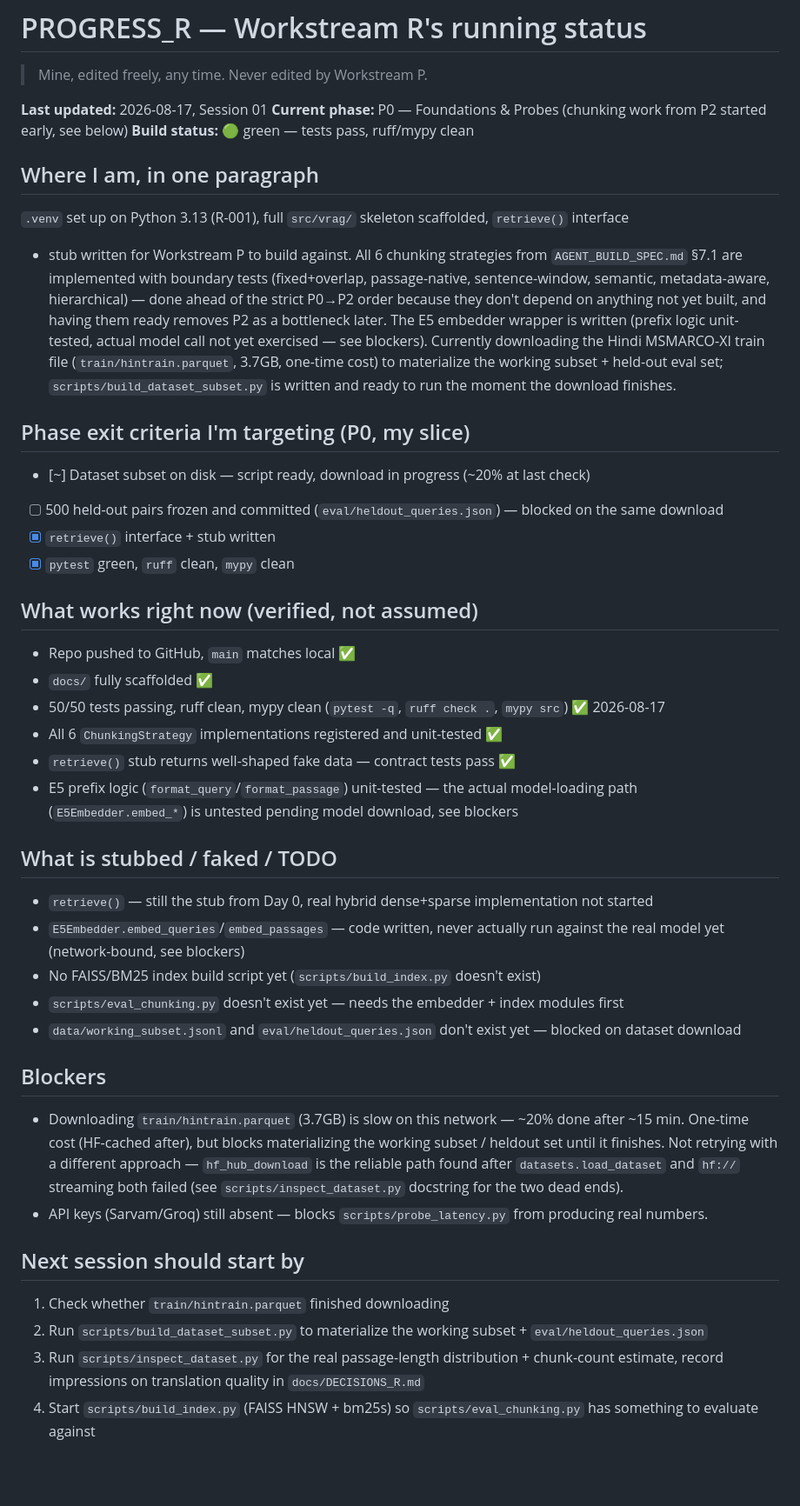
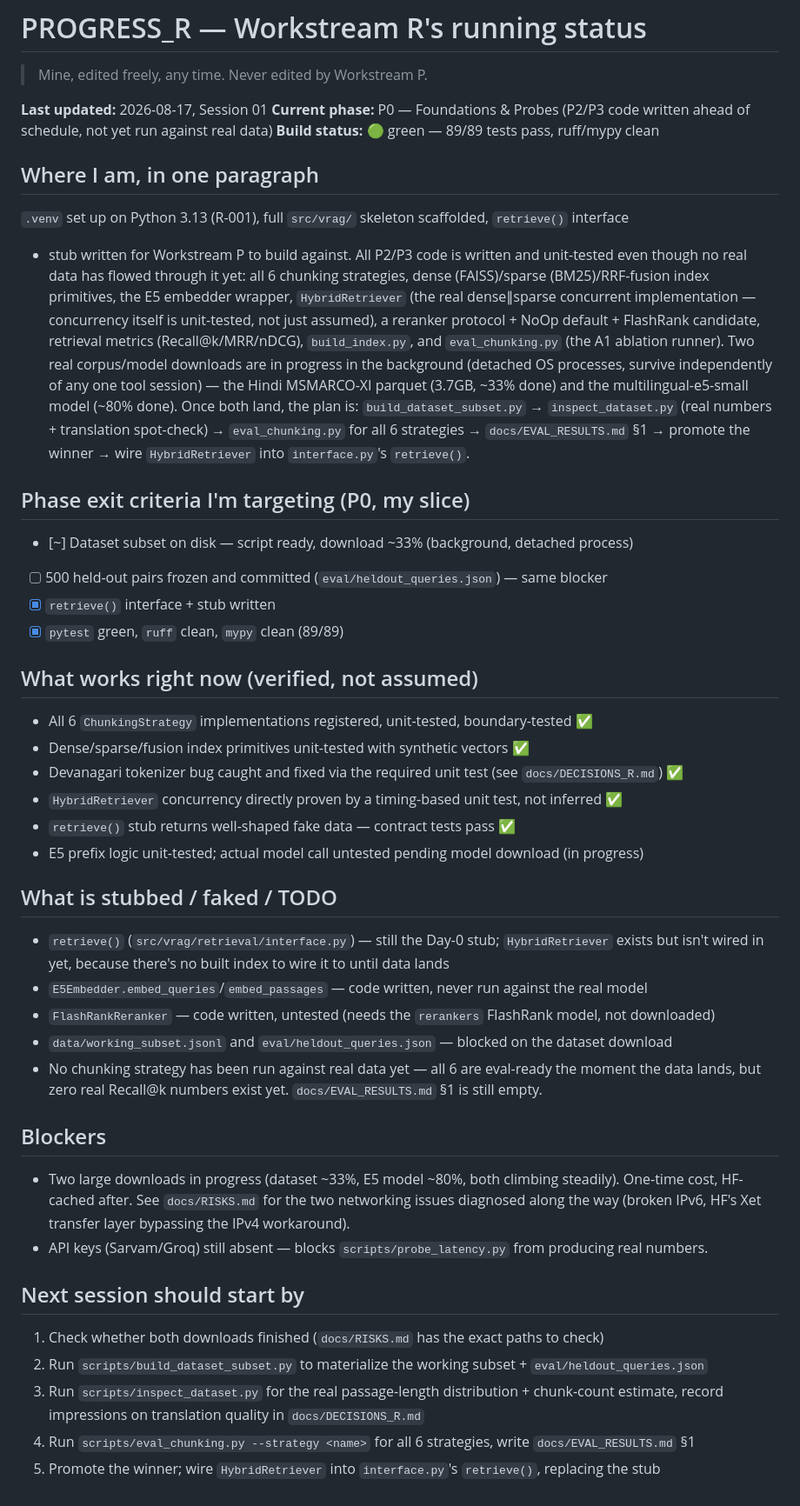
Before and after one commit to ShivDyutiVerma/vRAG, a Markdown page: docs/PROGRESS_R.md, the part around the change. Shown at 87% size. GitHub-like rendering; blank space fills up the shorter version.

Commit message:
[P0] update PROGRESS_R with current real status

```diff
--- a/docs/PROGRESS_R.md
+++ b/docs/PROGRESS_R.md
@@ -3,61 +3,62 @@
 > Mine, edited freely, any time. Never edited by Workstream P.
 
 **Last updated:** 2026-08-17, Session 01
-**Current phase:** P0 — Foundations & Probes (chunking work from P2 started early, see below)
-**Build status:** 🟢 green — tests pass, ruff/mypy clean
+**Current phase:** P0 — Foundations & Probes (P2/P3 code written ahead of schedule, not yet run against real data)
+**Build status:** 🟢 green — 89/89 tests pass, ruff/mypy clean
 
 ## Where I am, in one paragraph
 
 `.venv` set up on Python 3.13 (R-001), full `src/vrag/` skeleton scaffolded, `retrieve()` interface
-+ stub written for Workstream P to build against. All 6 chunking strategies from
-`AGENT_BUILD_SPEC.md` §7.1 are implemented with boundary tests (fixed+overlap, passage-native,
-sentence-window, semantic, metadata-aware, hierarchical) — done ahead of the strict P0→P2 order
-because they don't depend on anything not yet built, and having them ready removes P2 as a
-bottleneck later. The E5 embedder wrapper is written (prefix logic unit-tested, actual model call
-not yet exercised — see blockers). Currently downloading the Hindi MSMARCO-XI train file
-(`train/hintrain.parquet`, 3.7GB, one-time cost) to materialize the working subset + held-out eval
-set; `scripts/build_dataset_subset.py` is written and ready to run the moment the download finishes.
++ stub written for Workstream P to build against. All P2/P3 code is written and unit-tested even
+though no real data has flowed through it yet: all 6 chunking strategies, dense (FAISS)/sparse
+(BM25)/RRF-fusion index primitives, the E5 embedder wrapper, `HybridRetriever` (the real
+dense∥sparse concurrent implementation — concurrency itself is unit-tested, not just assumed),
+a reranker protocol + NoOp default + FlashRank candidate, retrieval metrics (Recall@k/MRR/nDCG),
+`build_index.py`, and `eval_chunking.py` (the A1 ablation runner). Two real corpus/model downloads
+are in progress in the background (detached OS processes, survive independently of any one tool
+session) — the Hindi MSMARCO-XI parquet (3.7GB, ~33% done) and the multilingual-e5-small model
+(~80% done). Once both land, the plan is: `build_dataset_subset.py` → `inspect_dataset.py` (real
+numbers + translation spot-check) → `eval_chunking.py` for all 6 strategies → `docs/EVAL_RESULTS.md`
+§1 → promote the winner → wire `HybridRetriever` into `interface.py`'s `retrieve()`.
 
 ## Phase exit criteria I'm targeting (P0, my slice)
 
-- [~] Dataset subset on disk — script ready, download in progress (~20% at last check)
-- [ ] 500 held-out pairs frozen and committed (`eval/heldout_queries.json`) — blocked on the same download
+- [~] Dataset subset on disk — script ready, download ~33% (background, detached process)
+- [ ] 500 held-out pairs frozen and committed (`eval/heldout_queries.json`) — same blocker
 - [x] `retrieve()` interface + stub written
-- [x] `pytest` green, `ruff` clean, `mypy` clean
+- [x] `pytest` green, `ruff` clean, `mypy` clean (89/89)
 
 ## What works right now (verified, not assumed)
 
-- Repo pushed to GitHub, `main` matches local ✅
-- `docs/` fully scaffolded ✅
-- 50/50 tests passing, ruff clean, mypy clean (`pytest -q`, `ruff check .`, `mypy src`) ✅ 2026-08-17
-- All 6 `ChunkingStrategy` implementations registered and unit-tested ✅
+- All 6 `ChunkingStrategy` implementations registered, unit-tested, boundary-tested ✅
+- Dense/sparse/fusion index primitives unit-tested with synthetic vectors ✅
+- Devanagari tokenizer bug caught and fixed via the required unit test (see `docs/DECISIONS_R.md`) ✅
+- `HybridRetriever` concurrency directly proven by a timing-based unit test, not inferred ✅
 - `retrieve()` stub returns well-shaped fake data — contract tests pass ✅
-- E5 prefix logic (`format_query`/`format_passage`) unit-tested — the actual model-loading path
-  (`E5Embedder.embed_*`) is untested pending model download, see blockers
+- E5 prefix logic unit-tested; actual model call untested pending model download (in progress)
 
 ## What is stubbed / faked / TODO
 
-- `retrieve()` — still the stub from Day 0, real hybrid dense+sparse implementation not started
-- `E5Embedder.embed_queries`/`embed_passages` — code written, never actually run against the real
-  model yet (network-bound, see blockers)
-- No FAISS/BM25 index build script yet (`scripts/build_index.py` doesn't exist)
-- `scripts/eval_chunking.py` doesn't exist yet — needs the embedder + index modules first
-- `data/working_subset.jsonl` and `eval/heldout_queries.json` don't exist yet — blocked on dataset download
+- `retrieve()` (`src/vrag/retrieval/interface.py`) — still the Day-0 stub; `HybridRetriever` exists
+  but isn't wired in yet, because there's no built index to wire it to until data lands
+- `E5Embedder.embed_queries`/`embed_passages` — code written, never run against the real model
+- `FlashRankReranker` — code written, untested (needs the `rerankers` FlashRank model, not downloaded)
+- `data/working_subset.jsonl` and `eval/heldout_queries.json` — blocked on the dataset download
+- No chunking strategy has been run against real data yet — all 6 are eval-ready the moment the
+  data lands, but zero real Recall@k numbers exist yet. `docs/EVAL_RESULTS.md` §1 is still empty.
 
 ## Blockers
 
-- Downloading `train/hintrain.parquet` (3.7GB) is slow on this network — ~20% done after ~15 min.
-  One-time cost (HF-cached after), but blocks materializing the working subset / heldout set until
-  it finishes. Not retrying with a different approach — `hf_hub_download` is the reliable path found
-  after `datasets.load_dataset` and `hf://` streaming both failed (see `scripts/inspect_dataset.py`
-  docstring for the two dead ends).
+- Two large downloads in progress (dataset ~33%, E5 model ~80%, both climbing steadily). One-time
+  cost, HF-cached after. See `docs/RISKS.md` for the two networking issues diagnosed along the way
+  (broken IPv6, HF's Xet transfer layer bypassing the IPv4 workaround).
 - API keys (Sarvam/Groq) still absent — blocks `scripts/probe_latency.py` from producing real numbers.
 
 ## Next session should start by
 
-1. Check whether `train/hintrain.parquet` finished downloading
+1. Check whether both downloads finished (`docs/RISKS.md` has the exact paths to check)
 2. Run `scripts/build_dataset_subset.py` to materialize the working subset + `eval/heldout_queries.json`
 3. Run `scripts/inspect_dataset.py` for the real passage-length distribution + chunk-count estimate,
    record impressions on translation quality in `docs/DECISIONS_R.md`
-4. Start `scripts/build_index.py` (FAISS HNSW + bm25s) so `scripts/eval_chunking.py` has something to
-   evaluate against
+4. Run `scripts/eval_chunking.py --strategy <name>` for all 6 strategies, write `docs/EVAL_RESULTS.md` §1
+5. Promote the winner; wire `HybridRetriever` into `interface.py`'s `retrieve()`, replacing the stub
```
